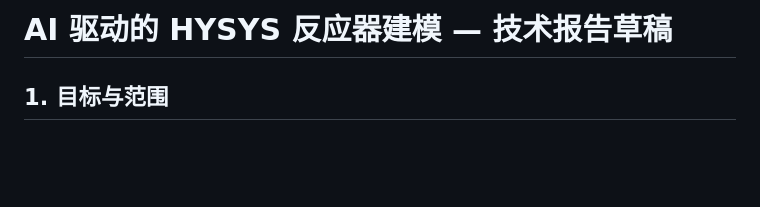
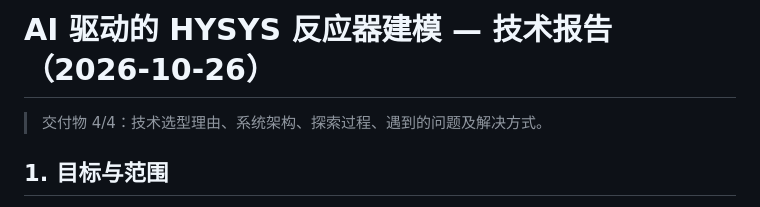
Before and after one commit to zhaot2021-alt/ai-chemical-reactor-hysys, a Markdown page: doc/REPORT_DRAFT.md, the part around the change. GitHub-like rendering; blank space fills up the shorter version.

Commit message:
docs: 技术报告定稿（1-2 页版）
Co-Authored-By: Claude <noreply@anthropic.com>

```diff
--- a/doc/REPORT_DRAFT.md
+++ b/doc/REPORT_DRAFT.md
@@ -1,4 +1,6 @@
-# AI 驱动的 HYSYS 反应器建模 — 技术报告草稿
+# AI 驱动的 HYSYS 反应器建模 — 技术报告（2026-10-26）
+
+> 交付物 4/4：技术选型理由、系统架构、探索过程、遇到的问题及解决方式。
 
 ## 1. 目标与范围
 
```
